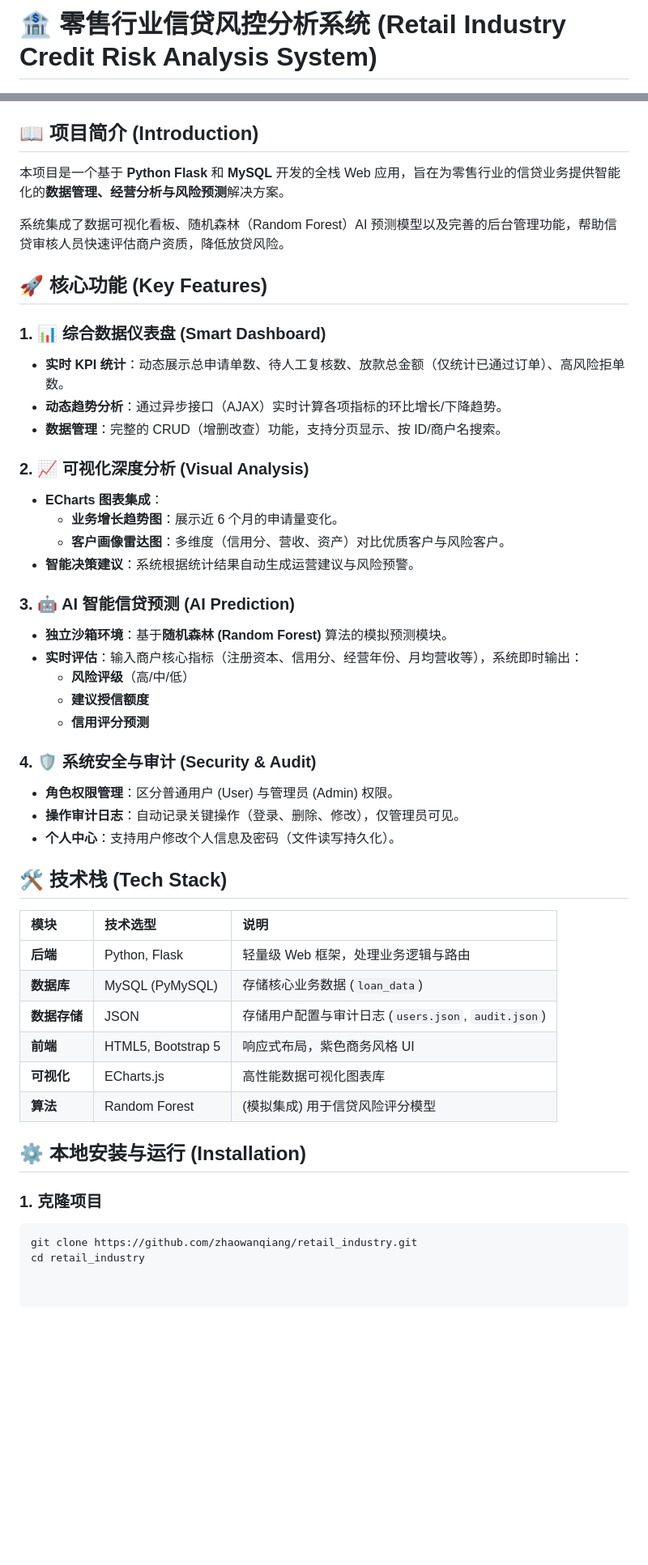
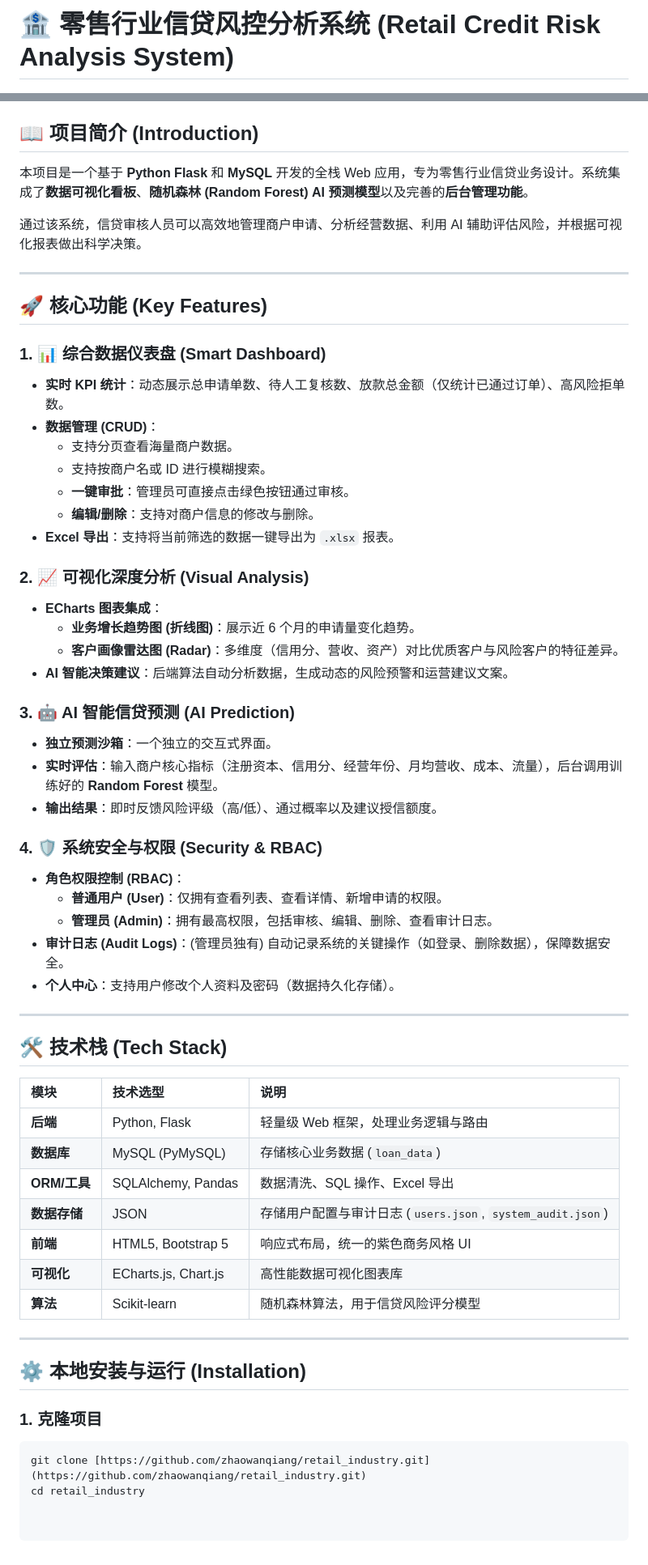
Before and after one commit to zhaowanqiang/retail_industry, a Markdown page: README.md, 2 parts joined by grey strips. Shown at 81% size. GitHub-like rendering; blank space fills up the shorter version.

````diff
--- a/README.md
+++ b/README.md
@@ -1,2 +1,2 @@
-# 🏦 零售行业信贷风控分析系统 (Retail Industry Credit Risk Analysis System)
+# 🏦 零售行业信贷风控分析系统 (Retail Credit Risk Analysis System)
 
@@ -7,34 +8,42 @@
 
 ## 📖 项目简介 (Introduction)
 
-本项目是一个基于 **Python Flask** 和 **MySQL** 开发的全栈 Web 应用，旨在为零售行业的信贷业务提供智能化的**数据管理、经营分析与风险预测**解决方案。
+本项目是一个基于 **Python Flask** 和 **MySQL** 开发的全栈 Web 应用，专为零售行业信贷业务设计。系统集成了**数据可视化看板**、**随机森林 (Random Forest) AI 预测模型**以及完善的**后台管理功能**。
 
-系统集成了数据可视化看板、随机森林（Random Forest）AI 预测模型以及完善的后台管理功能，帮助信贷审核人员快速评估商户资质，降低放贷风险。
+通过该系统，信贷审核人员可以高效地管理商户申请、分析经营数据、利用 AI 辅助评估风险，并根据可视化报表做出科学决策。
+
+---
 
 ## 🚀 核心功能 (Key Features)
 
 ### 1. 📊 综合数据仪表盘 (Smart Dashboard)
 - **实时 KPI 统计**：动态展示总申请单数、待人工复核数、放款总金额（仅统计已通过订单）、高风险拒单数。
-- **动态趋势分析**：通过异步接口（AJAX）实时计算各项指标的环比增长/下降趋势。
-- **数据管理**：完整的 CRUD（增删改查）功能，支持分页显示、按 ID/商户名搜索。
+- **数据管理 (CRUD)**：
+  - 支持分页查看海量商户数据。
+  - 支持按商户名或 ID 进行模糊搜索。
+  - **一键审批**：管理员可直接点击绿色按钮通过审核。
+  - **编辑/删除**：支持对商户信息的修改与删除。
+- **Excel 导出**：支持将当前筛选的数据一键导出为 `.xlsx` 报表。
 
 ### 2. 📈 可视化深度分析 (Visual Analysis)
 - **ECharts 图表集成**：
-  - **业务增长趋势图**：展示近 6 个月的申请量变化。
-  - **客户画像雷达图**：多维度（信用分、营收、资产）对比优质客户与风险客户。
-- **智能决策建议**：系统根据统计结果自动生成运营建议与风险预警。
+  - **业务增长趋势图 (折线图)**：展示近 6 个月的申请量变化趋势。
+  - **客户画像雷达图 (Radar)**：多维度（信用分、营收、资产）对比优质客户与风险客户的特征差异。
+- **AI 智能决策建议**：后端算法自动分析数据，生成动态的风险预警和运营建议文案。
 
 ### 3. 🤖 AI 智能信贷预测 (AI Prediction)
-- **独立沙箱环境**：基于**随机森林 (Random Forest)** 算法的模拟预测模块。
-- **实时评估**：输入商户核心指标（注册资本、信用分、经营年份、月均营收等），系统即时输出：
-  - **风险评级**（高/中/低）
-  - **建议授信额度**
-  - **信用评分预测**
+- **独立预测沙箱**：一个独立的交互式界面。
+- **实时评估**：输入商户核心指标（注册资本、信用分、经营年份、月均营收、成本、流量），后台调用训练好的 **Random Forest** 模型。
+- **输出结果**：即时反馈风险评级（高/低）、通过概率以及建议授信额度。
 
-### 4. 🛡️ 系统安全与审计 (Security & Audit)
-- **角色权限管理**：区分普通用户 (User) 与管理员 (Admin) 权限。
-- **操作审计日志**：自动记录关键操作（登录、删除、修改），仅管理员可见。
-- **个人中心**：支持用户修改个人信息及密码（文件读写持久化）。
+### 4. 🛡️ 系统安全与权限 (Security & RBAC)
+- **角色权限控制 (RBAC)**：
+  - **普通用户 (User)**：仅拥有查看列表、查看详情、新增申请的权限。
+  - **管理员 (Admin)**：拥有最高权限，包括审核、编辑、删除、查看审计日志。
+- **审计日志 (Audit Logs)**：(管理员独有) 自动记录系统的关键操作（如登录、删除数据），保障数据安全。
+- **个人中心**：支持用户修改个人资料及密码（数据持久化存储）。
+
+---
 
 ## 🛠️ 技术栈 (Tech Stack)
 
@@ -42,14 +51,17 @@
 | :--- | :--- | :--- |
 | **后端** | Python, Flask | 轻量级 Web 框架，处理业务逻辑与路由 |
 | **数据库** | MySQL (PyMySQL) | 存储核心业务数据 (`loan_data`) |
-| **数据存储** | JSON | 存储用户配置与审计日志 (`users.json`, `audit.json`) |
-| **前端** | HTML5, Bootstrap 5 | 响应式布局，紫色商务风格 UI |
-| **可视化** | ECharts.js | 高性能数据可视化图表库 |
-| **算法** | Random Forest | (模拟集成) 用于信贷风险评分模型 |
+| **ORM/工具** | SQLAlchemy, Pandas | 数据清洗、SQL 操作、Excel 导出 |
+| **数据存储** | JSON | 存储用户配置与审计日志 (`users.json`, `system_audit.json`) |
+| **前端** | HTML5, Bootstrap 5 | 响应式布局，统一的紫色商务风格 UI |
+| **可视化** | ECharts.js, Chart.js | 高性能数据可视化图表库 |
+| **算法** | Scikit-learn | 随机森林算法，用于信贷风险评分模型 |
+
+---
 
 ## ⚙️ 本地安装与运行 (Installation)
 
 ### 1. 克隆项目
 ```bash
-git clone https://github.com/zhaowanqiang/retail_industry.git
+git clone [https://github.com/zhaowanqiang/retail_industry.git](https://github.com/zhaowanqiang/retail_industry.git)
 cd retail_industry
````
Also changed, not shown: other parts of README.md (+5 -4 lines).
